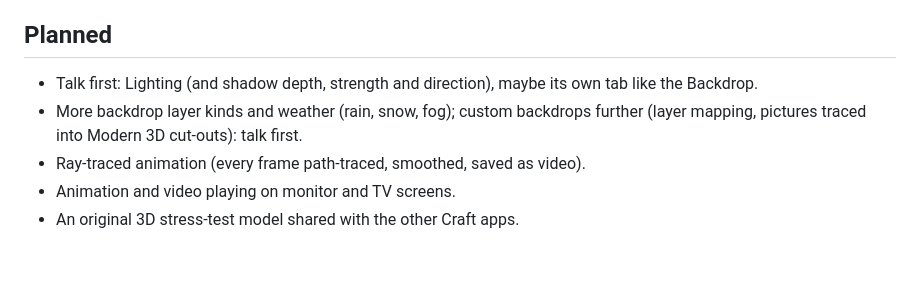
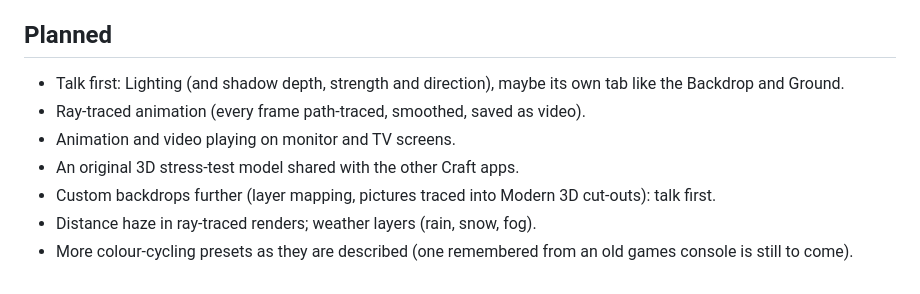
Before and after one commit to xoxide101/3dcraft, a Markdown page: NOTES.md, the part around the change. Drawn GitHub-style.

```diff
--- a/NOTES.md
+++ b/NOTES.md
@@ -74,8 +74,10 @@ Headless Chrome over the DevTools protocol, opening `index.html` from the folder
 
 ## Planned
 
-- Talk first: Lighting (and shadow depth, strength and direction), maybe its own tab like the Backdrop.
-- More backdrop layer kinds and weather (rain, snow, fog); custom backdrops further (layer mapping, pictures traced into Modern 3D cut-outs): talk first.
+- Talk first: Lighting (and shadow depth, strength and direction), maybe its own tab like the Backdrop and Ground.
 - Ray-traced animation (every frame path-traced, smoothed, saved as video).
 - Animation and video playing on monitor and TV screens.
 - An original 3D stress-test model shared with the other Craft apps.
+- Custom backdrops further (layer mapping, pictures traced into Modern 3D cut-outs): talk first.
+- Distance haze in ray-traced renders; weather layers (rain, snow, fog).
+- More colour-cycling presets as they are described (one remembered from an old games console is still to come).
```
Also changed, not shown: README.md (+3 -1 lines), docs/backdrop.png (added), 1 other file.
